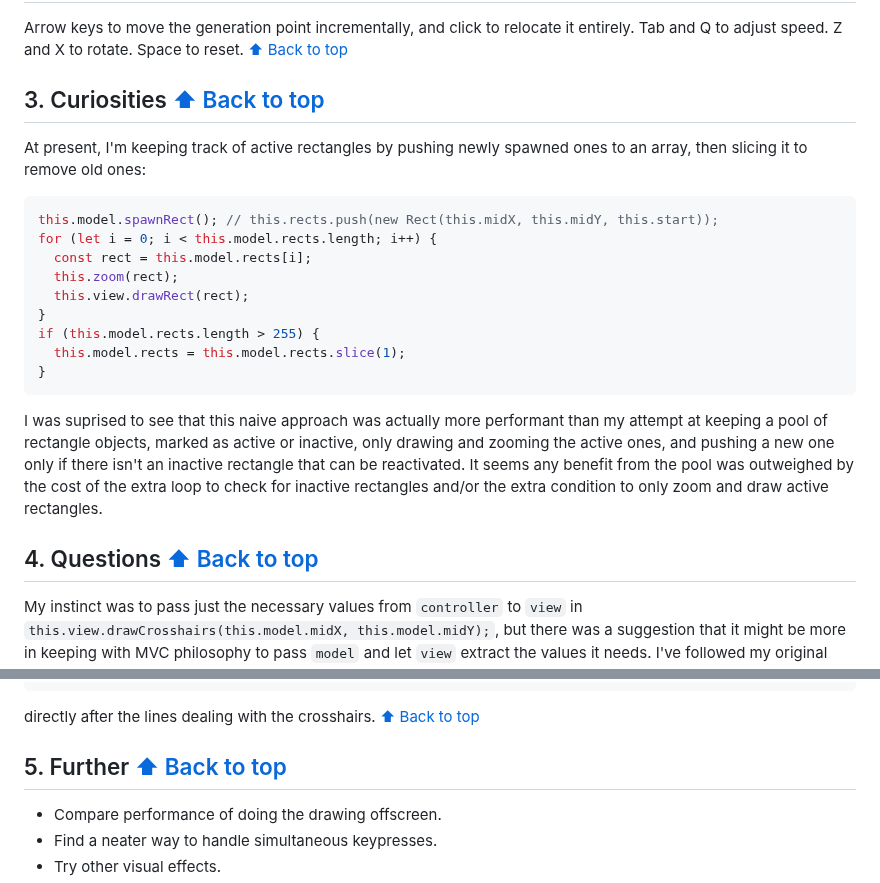
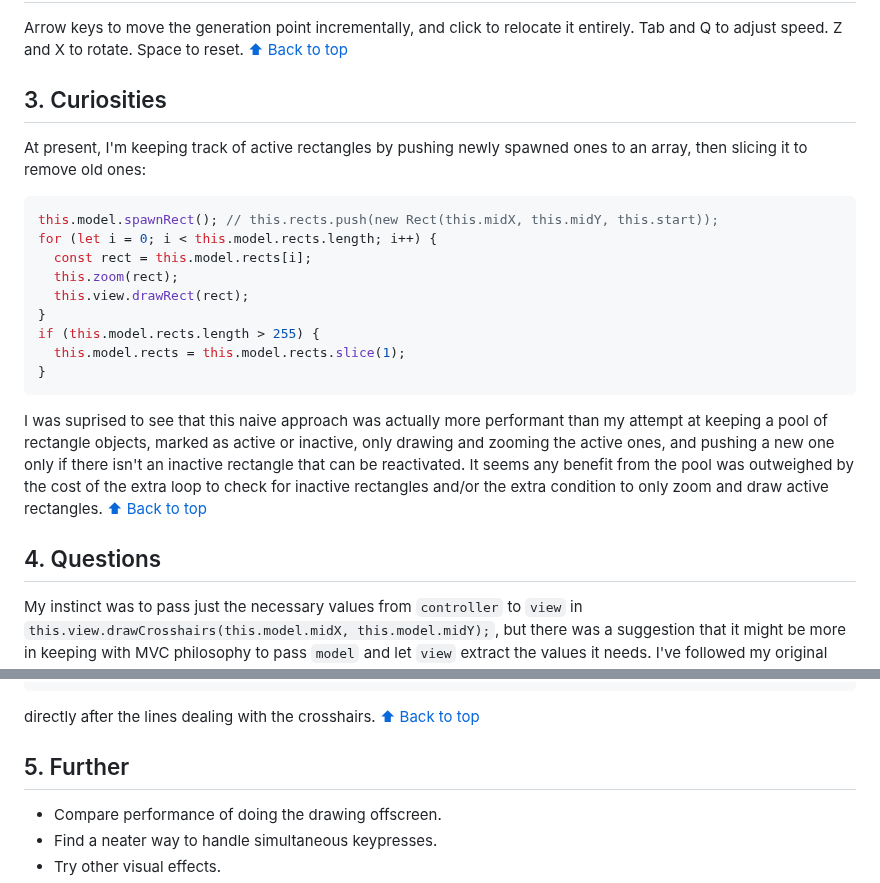
Before and after one commit to pjtunstall/ziggurats, a Markdown page: README.md, 2 parts joined by grey strips. Rendered like a GitHub page.

Commit message:
anchors in README

````diff
--- a/README.md
+++ b/README.md
@@ -20,7 +20,7 @@
 
 Arrow keys to move the generation point incrementally, and click to relocate it entirely. Tab and Q to adjust speed. Z and X to rotate. Space to reset. <a href="#toc">⬆ Back to top</a>
 
-## 3. Curiosities <a href="#toc">⬆ Back to top</a>
+## 3. Curiosities
 
 At present, I'm keeping track of active rectangles by pushing newly spawned ones to an array, then slicing it to remove old ones:
 
@@ -36,9 +36,9 @@ if (this.model.rects.length > 255) {
 }
 ```
 
-I was suprised to see that this naive approach was actually more performant than my attempt at keeping a pool of rectangle objects, marked as active or inactive, only drawing and zooming the active ones, and pushing a new one only if there isn't an inactive rectangle that can be reactivated. It seems any benefit from the pool was outweighed by the cost of the extra loop to check for inactive rectangles and/or the extra condition to only zoom and draw active rectangles.
+I was suprised to see that this naive approach was actually more performant than my attempt at keeping a pool of rectangle objects, marked as active or inactive, only drawing and zooming the active ones, and pushing a new one only if there isn't an inactive rectangle that can be reactivated. It seems any benefit from the pool was outweighed by the cost of the extra loop to check for inactive rectangles and/or the extra condition to only zoom and draw active rectangles. <a href="#toc">⬆ Back to top</a>
 
-## 4. Questions <a href="#toc">⬆ Back to top</a>
+## 4. Questions
 
 My instinct was to pass just the necessary values from `controller` to `view` in `this.view.drawCrosshairs(this.model.midX, this.model.midY);`, but there was a suggestion that it might be more in keeping with MVC philosophy to pass `model` and let `view` extract the values it needs. I've followed my original idea for now, considering that the controller is supposed to mediate between the others, but I'd be curious to hear arguments either way.
 
@@ -96,7 +96,7 @@ if (this.model.isFire) {
 
 directly after the lines dealing with the crosshairs. <a href="#toc">⬆ Back to top</a>
 
-## 5. Further <a href="#toc">⬆ Back to top</a>
+## 5. Further
 
 - Compare performance of doing the drawing offscreen.
 - Find a neater way to handle simultaneous keypresses.
````
